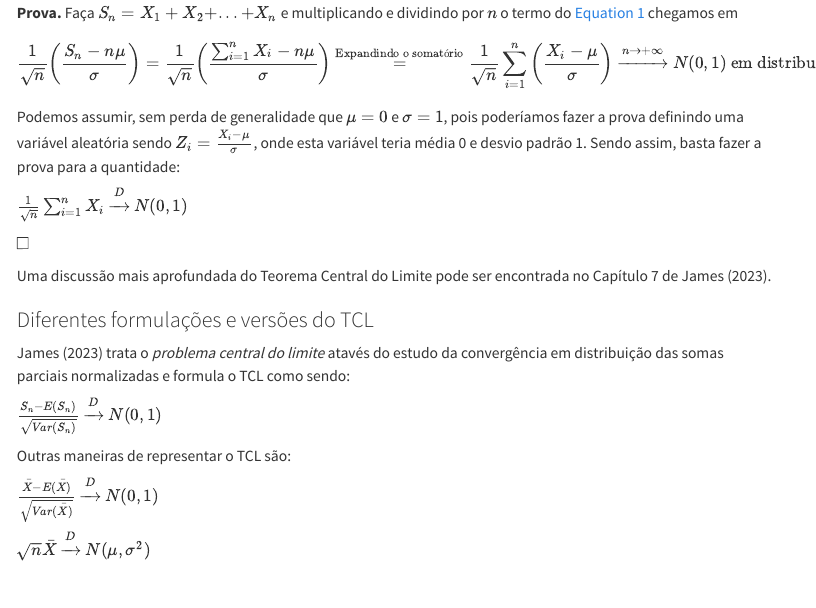
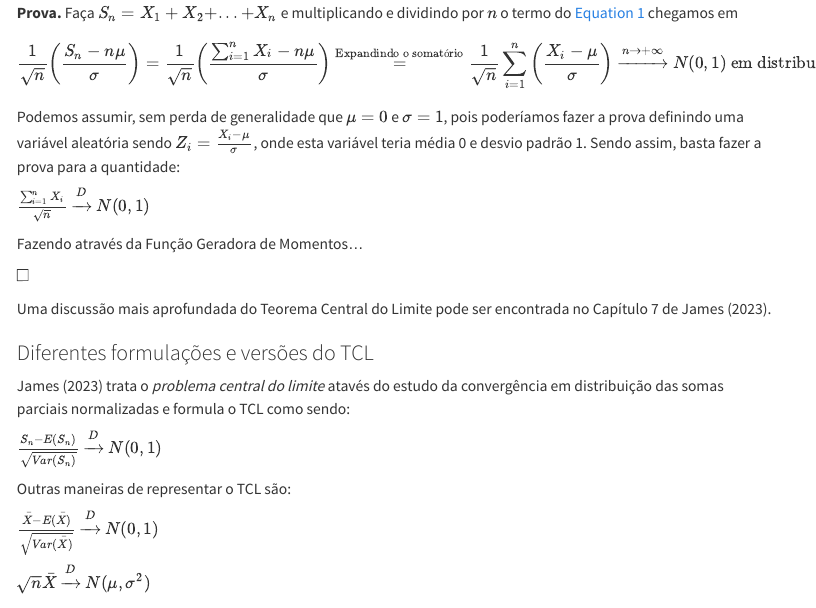
Before and after one commit to renanxcortes/quarto_teste_2, a Quarto document (Probabilidade/TCL.qmd): the page in a window 1100 px wide, from 1110 px down. Rendered offline with R 4.5, knitr and Pandoc in place of Quarto, with nearby package versions; menus at the side of the page are left out.

Commit message:
enrich tcl

```diff
--- a/Probabilidade/TCL.qmd
+++ b/Probabilidade/TCL.qmd
@@ -60,7 +60,9 @@ $$
 $$
 Podemos assumir, sem perda de generalidade que $\mu = 0$ e $\sigma = 1$, pois poderíamos fazer a prova definindo uma variável aleatória sendo $Z_i = \frac{X_i- \mu}{\sigma}$, onde esta variável teria média 0 e desvio padrão 1. Sendo assim, basta fazer a prova para a quantidade:
 
-$\frac{1}{\sqrt{n}}\sum_{i=1}^n X_i \xrightarrow{D} N(0, 1)$
+$\frac{\sum_{i=1}^n X_i}{\sqrt{n}} \xrightarrow{D} N(0, 1)$
+
+Fazendo através da Função Geradora de Momentos...
 
 
 $\square$
```
Also changed, not shown: docs/search.json, 1 other file.
